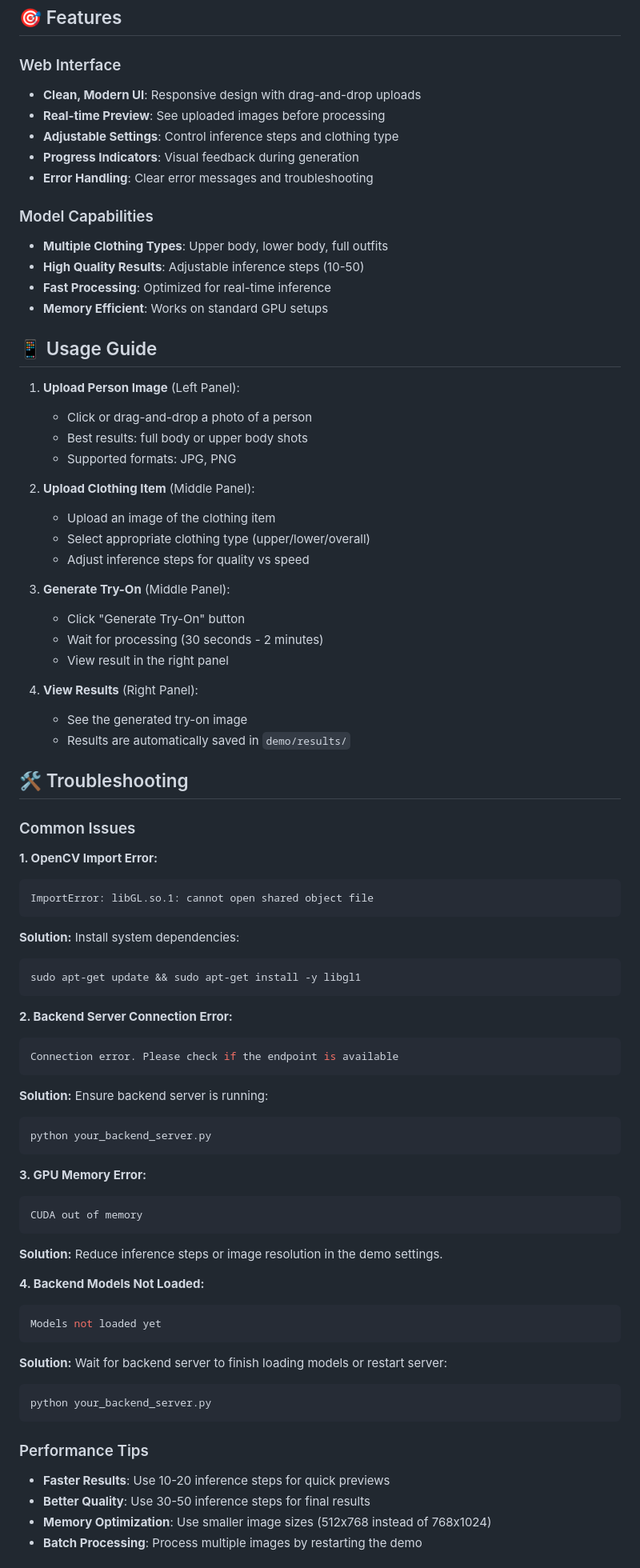
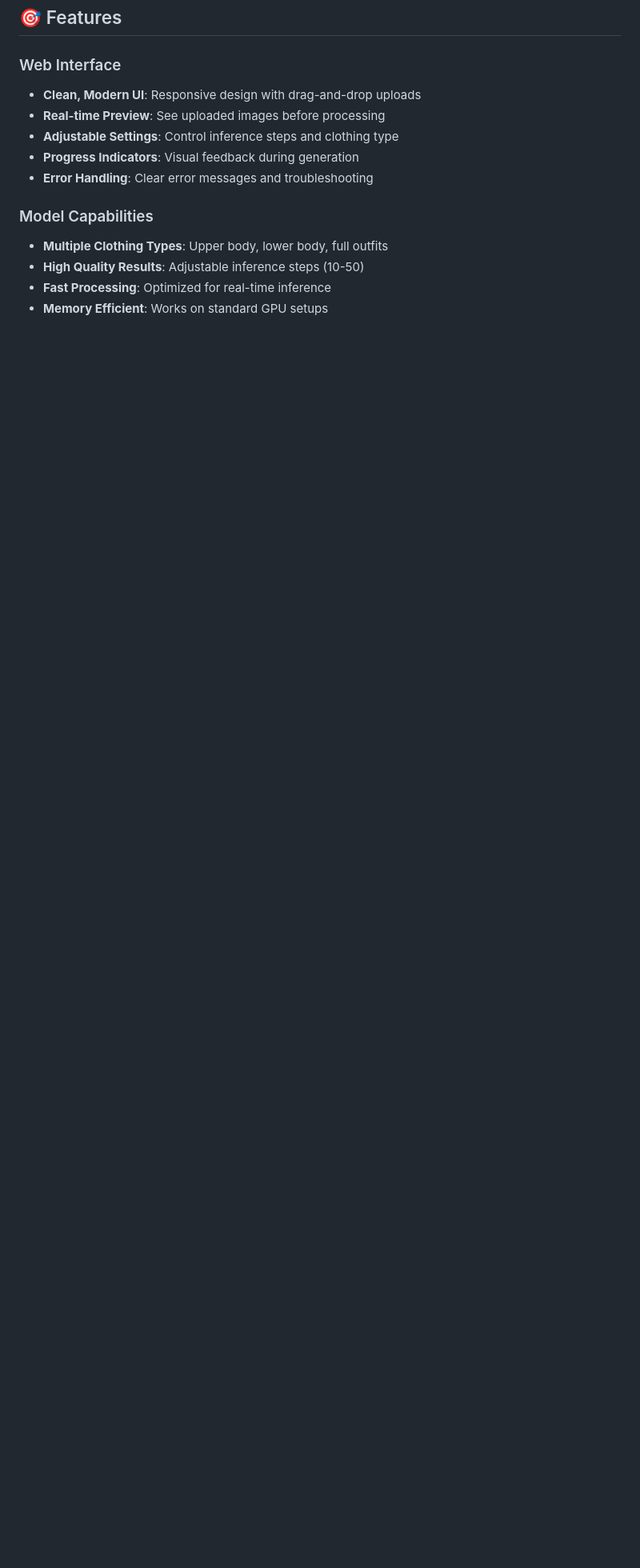
Before and after one commit to krishnaadithya/tryon, a Markdown page: README.md, the part around the change printed below. Shown: that part at 80% size. Drawn GitHub-style; blank space fills up the shorter version.

````diff
--- a/README.md
+++ b/README.md
@@ -140,69 +105,3 @@ python run_app.py
 - **High Quality Results**: Adjustable inference steps (10-50)
 - **Fast Processing**: Optimized for real-time inference
 - **Memory Efficient**: Works on standard GPU setups
-
-## 📱 Usage Guide
-
-1. **Upload Person Image** (Left Panel):
-   - Click or drag-and-drop a photo of a person
-   - Best results: full body or upper body shots
-   - Supported formats: JPG, PNG
-
-2. **Upload Clothing Item** (Middle Panel):
-   - Upload an image of the clothing item
-   - Select appropriate clothing type (upper/lower/overall)
-   - Adjust inference steps for quality vs speed
-
-3. **Generate Try-On** (Middle Panel):
-   - Click "Generate Try-On" button
-   - Wait for processing (30 seconds - 2 minutes)
-   - View result in the right panel
-
-4. **View Results** (Right Panel):
-   - See the generated try-on image
-   - Results are automatically saved in `demo/results/`
-
-## 🛠️ Troubleshooting
-
-### Common Issues
-
-**1. OpenCV Import Error:**
-```bash
-ImportError: libGL.so.1: cannot open shared object file
-```
-**Solution:** Install system dependencies:
-```bash
-sudo apt-get update && sudo apt-get install -y libgl1
-```
-
-**2. Backend Server Connection Error:**
-```bash
-Connection error. Please check if the endpoint is available
-```
-**Solution:** Ensure backend server is running:
-```bash
-python your_backend_server.py
-```
-
-**3. GPU Memory Error:**
-```bash
-CUDA out of memory
-```
-**Solution:** Reduce inference steps or image resolution in the demo settings.
-
-**4. Backend Models Not Loaded:**
-```bash
-Models not loaded yet
-```
-**Solution:** Wait for backend server to finish loading models or restart server:
-```bash
-python your_backend_server.py
-```
-
-### Performance Tips
-
-- **Faster Results**: Use 10-20 inference steps for quick previews
-- **Better Quality**: Use 30-50 inference steps for final results
-- **Memory Optimization**: Use smaller image sizes (512x768 instead of 768x1024)
-- **Batch Processing**: Process multiple images by restarting the demo
-
````
Also changed, not shown: other parts of README.md (+3 -120 lines).
